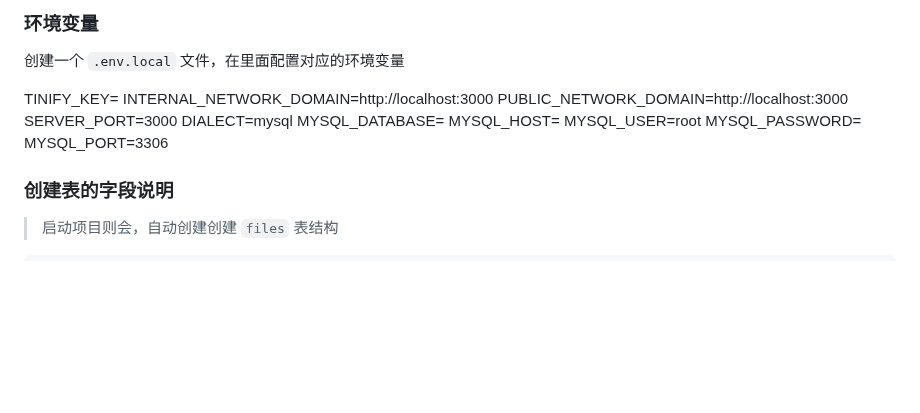
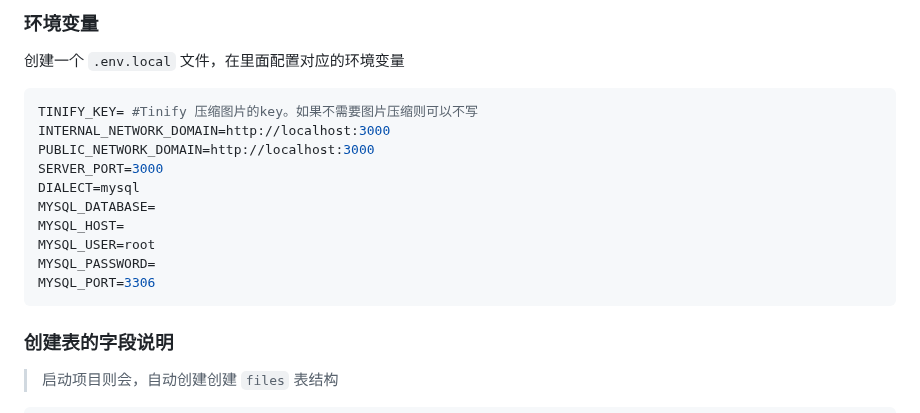
Before and after one commit to diskcloud/service, a Markdown page: README.md, the part around the change. Drawn GitHub-style; blank space fills up the shorter version.

Commit message:
docs: Update README.md

````diff
--- a/README.md
+++ b/README.md
@@ -63,7 +63,8 @@ yarn dev
 ### 环境变量
 创建一个 `.env.local` 文件，在里面配置对应的环境变量
 
-TINIFY_KEY=
+```env
+TINIFY_KEY= #Tinify 压缩图片的key。如果不需要图片压缩则可以不写
 INTERNAL_NETWORK_DOMAIN=http://localhost:3000
 PUBLIC_NETWORK_DOMAIN=http://localhost:3000
 SERVER_PORT=3000
@@ -73,6 +74,7 @@ MYSQL_HOST=
 MYSQL_USER=root
 MYSQL_PASSWORD=
 MYSQL_PORT=3306
+```
 
 ### 创建表的字段说明
 
````
